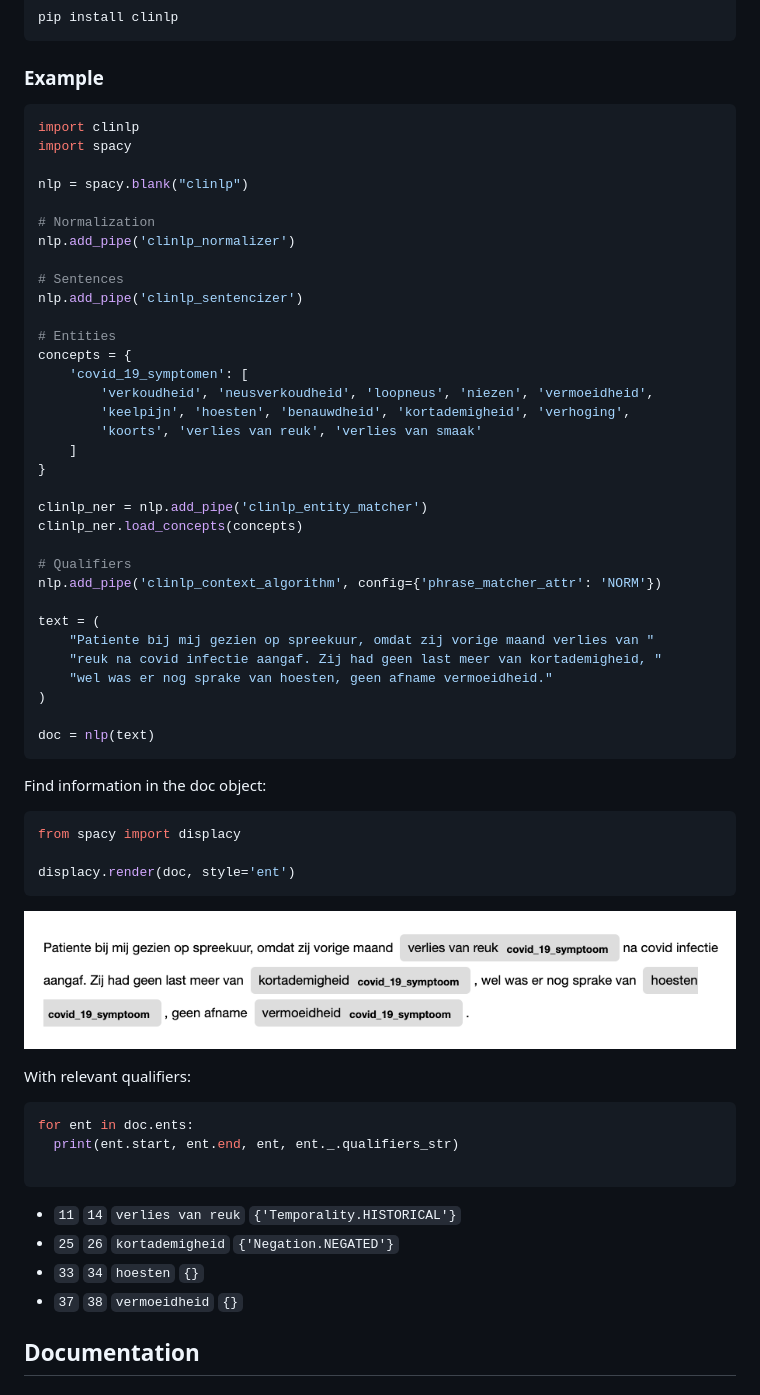
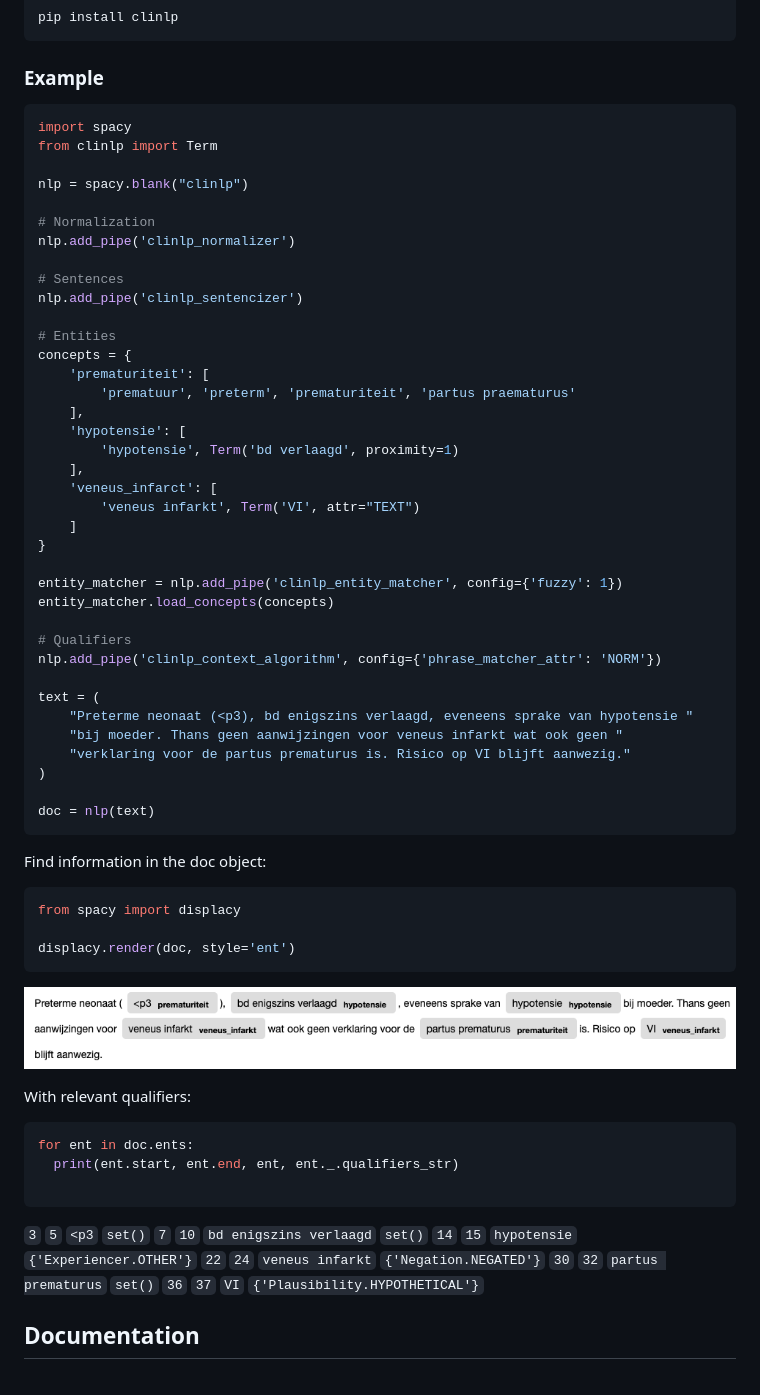
Before and after one commit to umcu/clinlp, a Markdown page: README.md, the part around the change. Rendered like a GitHub page; pictures changed too: media/example_doc_render.png.

Commit message:
Update basic example

````diff
--- a/README.md
+++ b/README.md
@@ -22,8 +22,8 @@ pip install clinlp
 
 ### Example
 ```python
-import clinlp
 import spacy
+from clinlp import Term
 
 nlp = spacy.blank("clinlp")
 
@@ -35,23 +35,27 @@ nlp.add_pipe('clinlp_sentencizer')
 
 # Entities
 concepts = {
-    'covid_19_symptomen': [
-        'verkoudheid', 'neusverkoudheid', 'loopneus', 'niezen', 'vermoeidheid',
-        'keelpijn', 'hoesten', 'benauwdheid', 'kortademigheid', 'verhoging',
-        'koorts', 'verlies van reuk', 'verlies van smaak'
+    'prematuriteit': [
+        'prematuur', 'preterm', 'prematuriteit', 'partus praematurus'
+    ],
+    'hypotensie': [
+        'hypotensie', Term('bd verlaagd', proximity=1)
+    ],
+    'veneus_infarct': [
+        'veneus infarkt', Term('VI', attr="TEXT")
     ]
 }
 
-clinlp_ner = nlp.add_pipe('clinlp_entity_matcher')
-clinlp_ner.load_concepts(concepts)
+entity_matcher = nlp.add_pipe('clinlp_entity_matcher', config={'fuzzy': 1})
+entity_matcher.load_concepts(concepts)
 
 # Qualifiers
 nlp.add_pipe('clinlp_context_algorithm', config={'phrase_matcher_attr': 'NORM'})
 
 text = (
-    "Patiente bij mij gezien op spreekuur, omdat zij vorige maand verlies van "
-    "reuk na covid infectie aangaf. Zij had geen last meer van kortademigheid, "
-    "wel was er nog sprake van hoesten, geen afname vermoeidheid."
+    "Preterme neonaat (<p3), bd enigszins verlaagd, eveneens sprake van hypotensie "
+    "bij moeder. Thans geen aanwijzingen voor veneus infarkt wat ook geen "
+    "verklaring voor de partus prematurus is. Risico op VI blijft aanwezig."
 )
 
 doc = nlp(text)
@@ -75,10 +79,12 @@ for ent in doc.ents:
 
 ```
 
-* `11` `14` `verlies van reuk` `{'Temporality.HISTORICAL'}`
-* `25` `26` `kortademigheid` `{'Negation.NEGATED'}`
-* `33` `34` `hoesten` `{}`
-* `37` `38` `vermoeidheid` `{}`
+`3` `5` `<p3` `set()`
+`7` `10` `bd enigszins verlaagd` `set()`
+`14` `15` `hypotensie` `{'Experiencer.OTHER'}`
+`22` `24` `veneus infarkt` `{'Negation.NEGATED'}`
+`30` `32` `partus prematurus` `set()`
+`36` `37` `VI` `{'Plausibility.HYPOTHETICAL'}`
 
 ## Documentation
 
````
